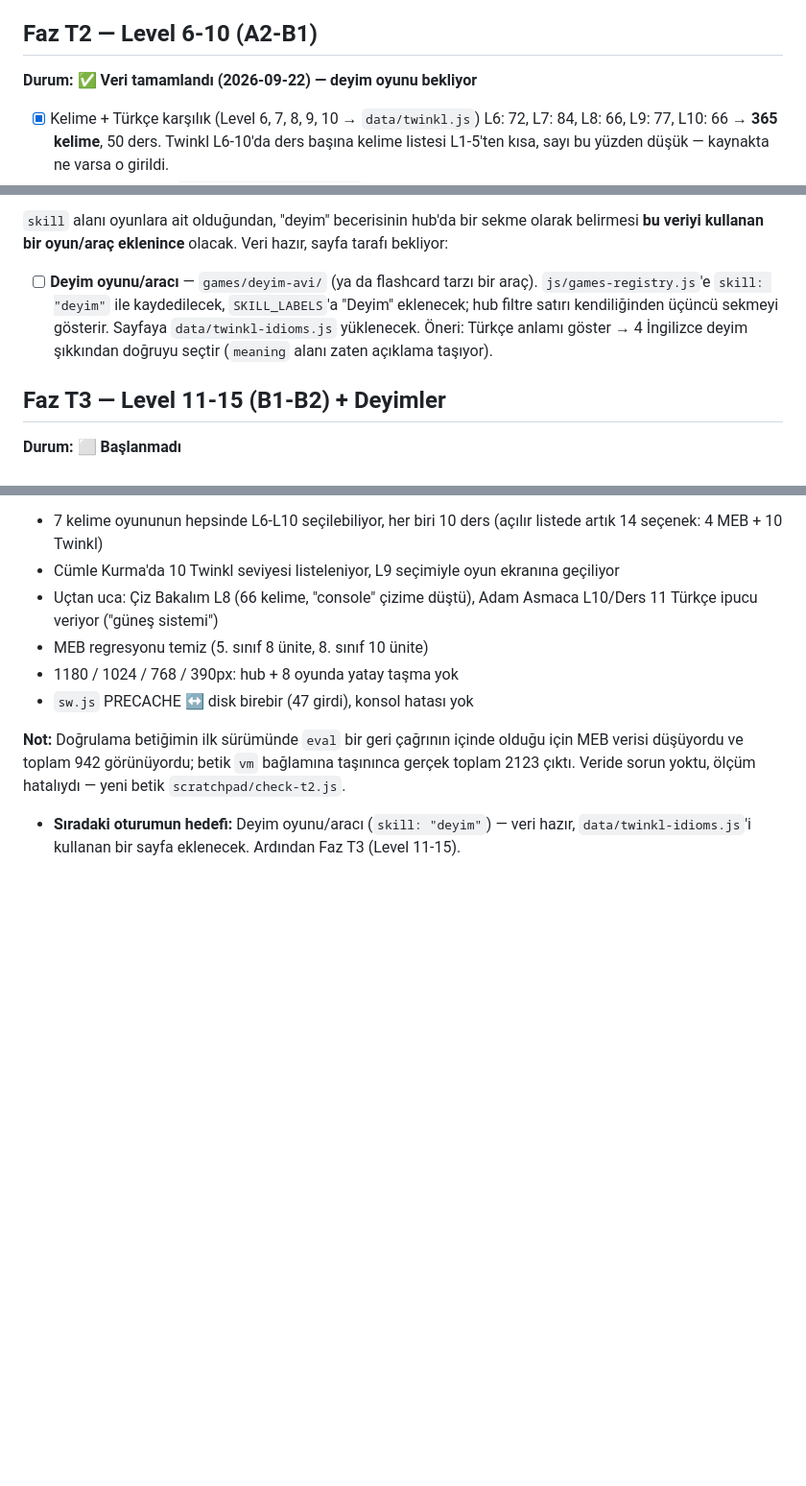
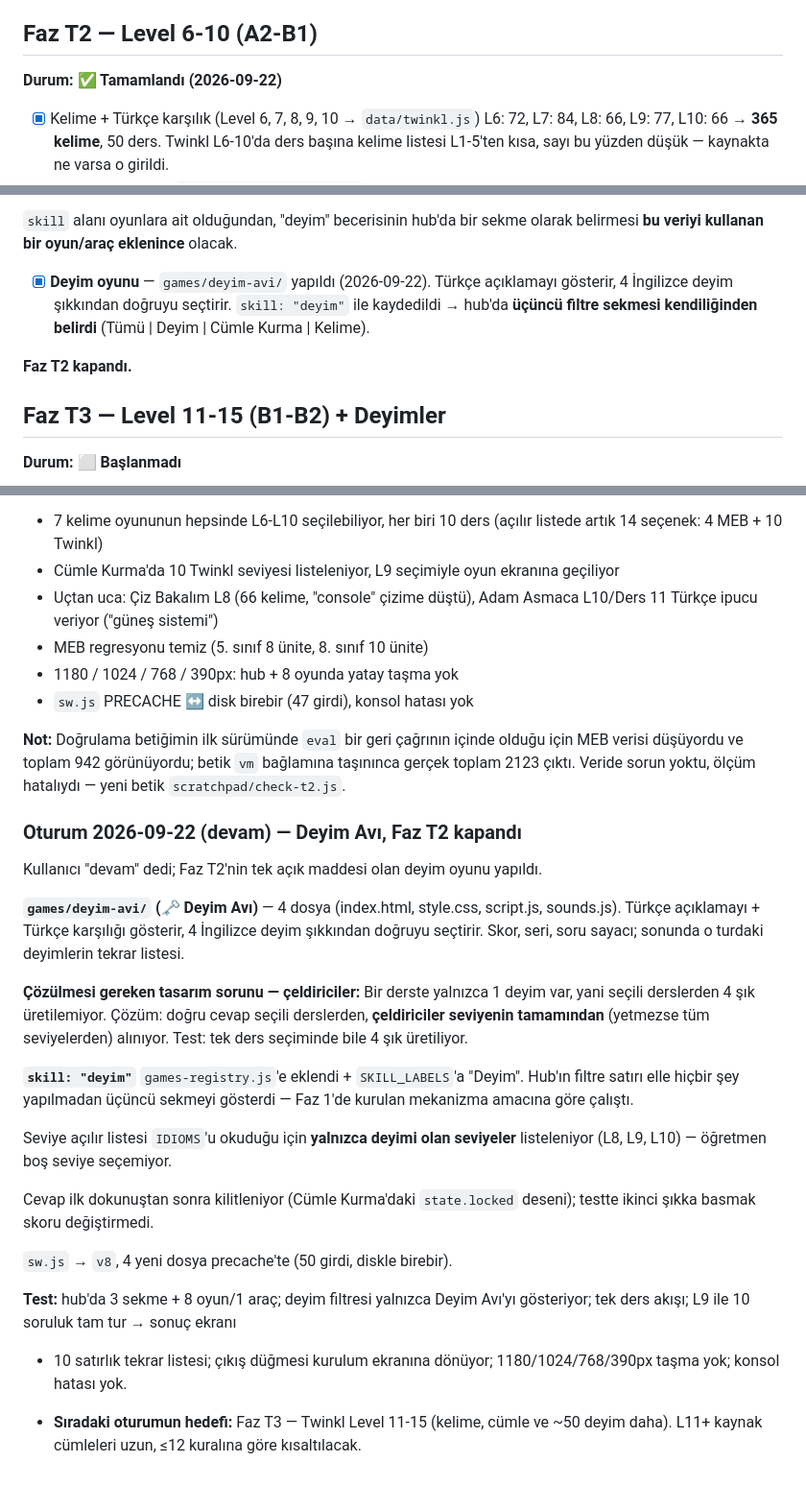
Before and after one commit to doganalpbanci-alt/ingilizce-oyun-uygulamasi, a Markdown page: HANDOFF.md, 3 parts joined by grey strips. Shown at 96% size. Rendered like a GitHub page; blank space fills up the shorter version.

Commit message:
Close Faz T2 in the docs now that the idiom game exists
CLAUDE.md lists Deyim Avı in the content table, records the distractor
rule a future idiom feature would otherwise trip over, and moves to nine
pieces of content. HANDOFF.md marks Faz T2 done and points the next
session at Faz T3.

Co-Authored-By: Claude Opus 5 <noreply@anthropic.com>
Claude-Session: https://claude.ai/code/session_01FBHB297ooGxrTjQhRQAF6r

```diff
--- a/HANDOFF.md
+++ b/HANDOFF.md
@@ -321,7 +321,7 @@ Her oyun sınıf listesini `Object.keys(CURRICULUM)` ile üretip
       - Konsol hatası yok
 
 ## Faz T2 — Level 6-10 (A2-B1)
-**Durum: ✅ Veri tamamlandı (2026-09-22) — deyim oyunu bekliyor**
+**Durum: ✅ Tamamlandı (2026-09-22)**
 - [x] Kelime + Türkçe karşılık (Level 6, 7, 8, 9, 10 → `data/twinkl.js`)
       L6: 72, L7: 84, L8: 66, L9: 77, L10: 66 → **365 kelime**, 50 ders.
       Twinkl L6-10'da ders başına kelime listesi L1-5'ten kısa, sayı bu
@@ -345,13 +345,12 @@ olduğu için `HubSetup.unitPicker({ source: IDIOMS })` hiç değiştirilmeden
 
 `skill` alanı oyunlara ait olduğundan, "deyim" becerisinin hub'da bir sekme
 olarak belirmesi **bu veriyi kullanan bir oyun/araç eklenince** olacak.
-Veri hazır, sayfa tarafı bekliyor:
-- [ ] **Deyim oyunu/aracı** — `games/deyim-avi/` (ya da flashcard tarzı bir
-      araç). `js/games-registry.js`'e `skill: "deyim"` ile kaydedilecek,
-      `SKILL_LABELS`'a "Deyim" eklenecek; hub filtre satırı kendiliğinden
-      üçüncü sekmeyi gösterir. Sayfaya `data/twinkl-idioms.js` yüklenecek.
-      Öneri: Türkçe anlamı göster → 4 İngilizce deyim şıkkından doğruyu
-      seçtir (`meaning` alanı zaten açıklama taşıyor).
+- [x] **Deyim oyunu** — `games/deyim-avi/` yapıldı (2026-09-22). Türkçe
+      açıklamayı gösterir, 4 İngilizce deyim şıkkından doğruyu seçtirir.
+      `skill: "deyim"` ile kaydedildi → hub'da **üçüncü filtre sekmesi
+      kendiliğinden belirdi** (Tümü | Deyim | Cümle Kurma | Kelime).
+
+**Faz T2 kapandı.**
 
 ## Faz T3 — Level 11-15 (B1-B2) + Deyimler
 **Durum: ⬜ Başlanmadı**
@@ -664,6 +663,36 @@ olduğu için MEB verisi düşüyordu ve toplam 942 görünüyordu; betik `vm`
 bağlamına taşınınca gerçek toplam 2123 çıktı. Veride sorun yoktu, ölçüm
 hatalıydı — yeni betik `scratchpad/check-t2.js`.
 
-- **Sıradaki oturumun hedefi:** Deyim oyunu/aracı (`skill: "deyim"`) —
-  veri hazır, `data/twinkl-idioms.js`'i kullanan bir sayfa eklenecek.
-  Ardından Faz T3 (Level 11-15).
+### Oturum 2026-09-22 (devam) — Deyim Avı, Faz T2 kapandı
+Kullanıcı "devam" dedi; Faz T2'nin tek açık maddesi olan deyim oyunu yapıldı.
+
+**`games/deyim-avi/` (🗝️ Deyim Avı)** — 4 dosya (index.html, style.css,
+script.js, sounds.js). Türkçe açıklamayı + Türkçe karşılığı gösterir,
+4 İngilizce deyim şıkkından doğruyu seçtirir. Skor, seri, soru sayacı;
+sonunda o turdaki deyimlerin tekrar listesi.
+
+**Çözülmesi gereken tasarım sorunu — çeldiriciler:** Bir derste yalnızca
+1 deyim var, yani seçili derslerden 4 şık üretilemiyor. Çözüm: doğru cevap
+seçili derslerden, **çeldiriciler seviyenin tamamından** (yetmezse tüm
+seviyelerden) alınıyor. Test: tek ders seçiminde bile 4 şık üretiliyor.
+
+**`skill: "deyim"`** `games-registry.js`'e eklendi + `SKILL_LABELS`'a
+"Deyim". Hub'ın filtre satırı elle hiçbir şey yapılmadan üçüncü sekmeyi
+gösterdi — Faz 1'de kurulan mekanizma amacına göre çalıştı.
+
+Seviye açılır listesi `IDIOMS`'u okuduğu için **yalnızca deyimi olan
+seviyeler** listeleniyor (L8, L9, L10) — öğretmen boş seviye seçemiyor.
+
+Cevap ilk dokunuştan sonra kilitleniyor (Cümle Kurma'daki `state.locked`
+deseni); testte ikinci şıkka basmak skoru değiştirmedi.
+
+`sw.js` → `v8`, 4 yeni dosya precache'te (50 girdi, diskle birebir).
+
+**Test:** hub'da 3 sekme + 8 oyun/1 araç; deyim filtresi yalnızca Deyim
+Avı'yı gösteriyor; tek ders akışı; L9 ile 10 soruluk tam tur → sonuç ekranı
++ 10 satırlık tekrar listesi; çıkış düğmesi kurulum ekranına dönüyor;
+1180/1024/768/390px taşma yok; konsol hatası yok.
+
+- **Sıradaki oturumun hedefi:** Faz T3 — Twinkl Level 11-15 (kelime, cümle
+  ve ~50 deyim daha). L11+ kaynak cümleleri uzun, ≤12 kuralına göre
+  kısaltılacak.
```
Also changed, not shown: CLAUDE.md (+11 -6 lines).
